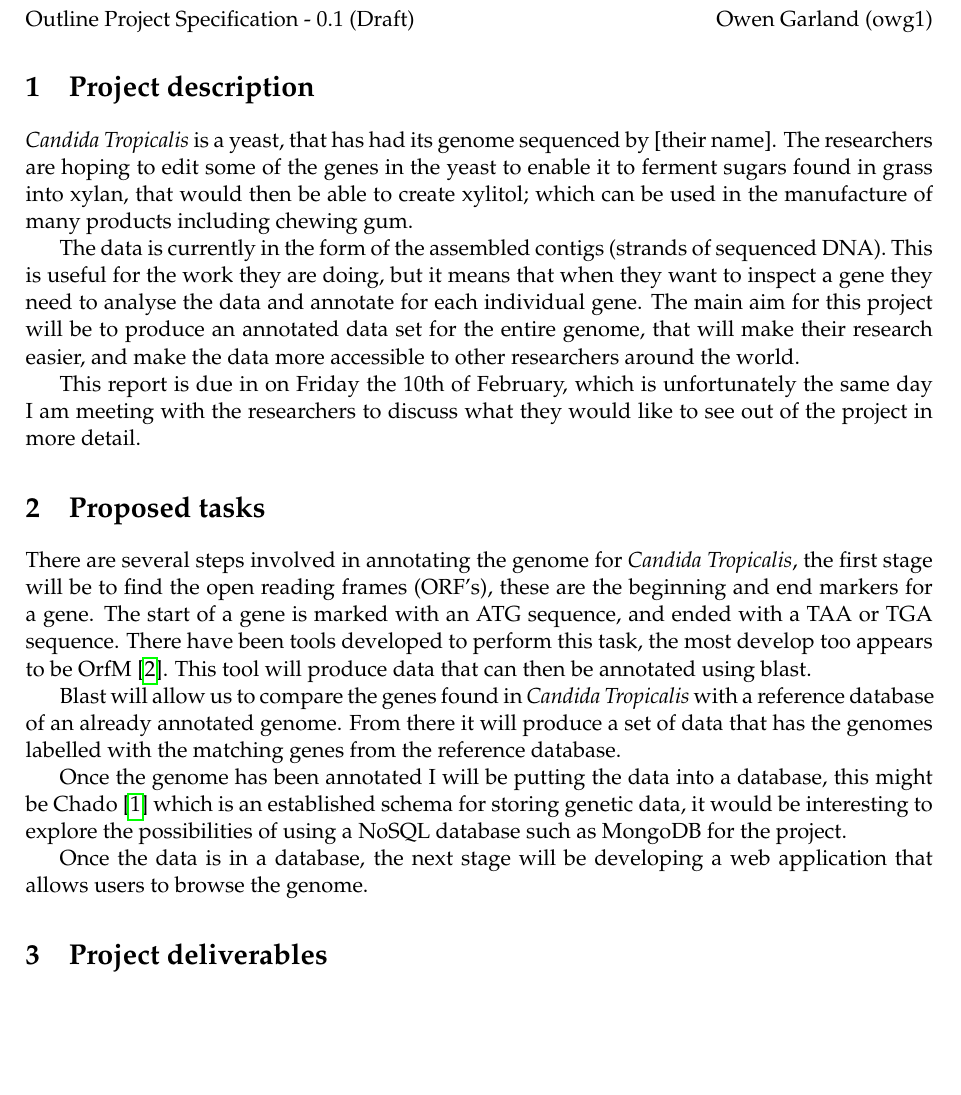
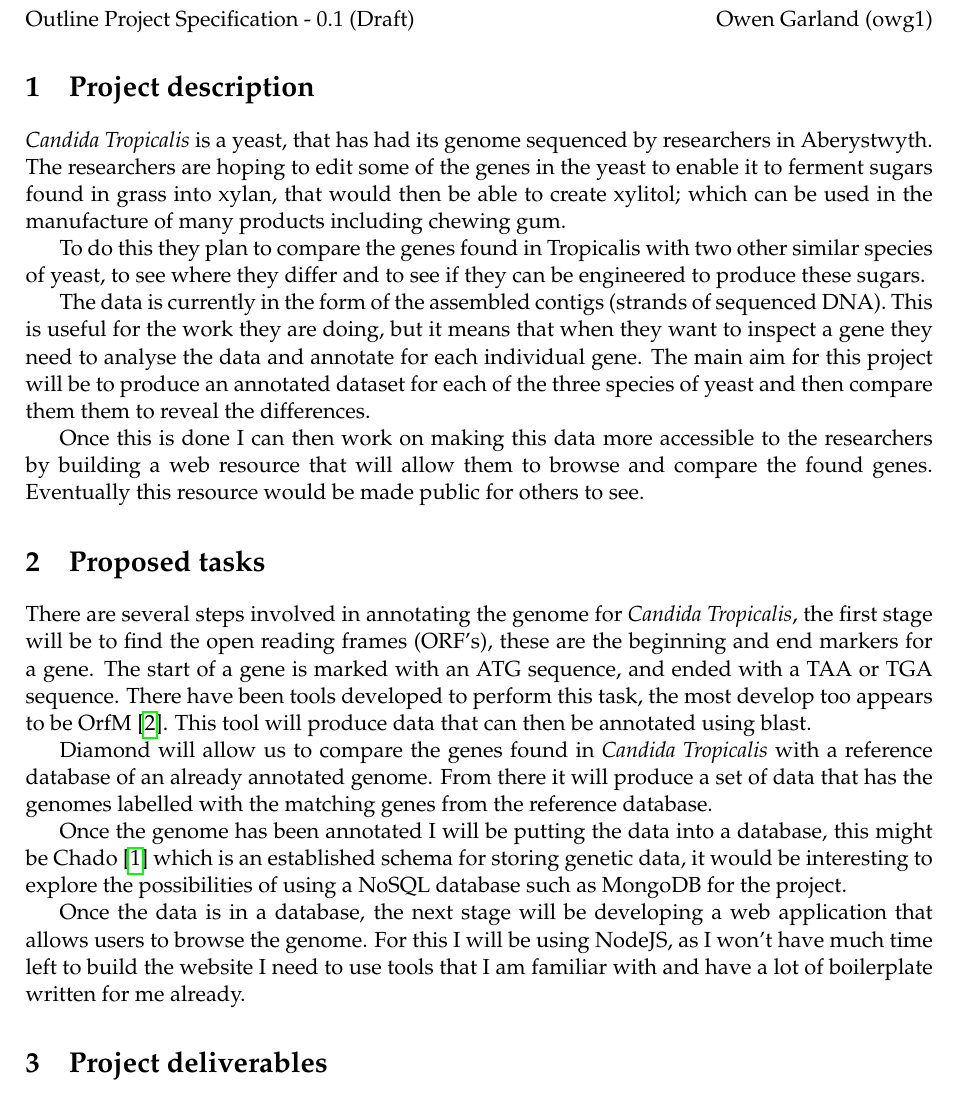
Before and after one commit to liupfskygre/giraffe-browse, a LaTeX document (doc/ProjectOutlineSpecification/ProjectSpecification.tex): part of page 2 of 3, cut so that both start at the same text, the shorter picture padded with empty space. Compiled offline with pdfLaTeX.

Commit message:
Added some more info

```diff
--- a/doc/ProjectOutlineSpecification/ProjectSpecification.tex
+++ b/doc/ProjectOutlineSpecification/ProjectSpecification.tex
@@ -46,11 +46,13 @@
 %==============================================================================
 \section{Project description}
 %==============================================================================
-\textit{Candida Tropicalis} is a yeast, that has had its genome sequenced by [their name]. The researchers are hoping to edit some of the genes in the yeast to enable it to ferment sugars found in grass into xylan, that would then be able to create xylitol; which can be used in the manufacture of many products including chewing gum.
+\textit{Candida Tropicalis} is a yeast, that has had its genome sequenced by researchers in Aberystwyth. The researchers are hoping to edit some of the genes in the yeast to enable it to ferment sugars found in grass into xylan, that would then be able to create xylitol; which can be used in the manufacture of many products including chewing gum.
 
-The data is currently in the form of the assembled contigs (strands of sequenced DNA). This is useful for the work they are doing, but it means that when they want to inspect a gene they need to analyse the data and annotate for each individual gene. The main aim for this project will be to produce an annotated data set for the entire genome, that will make their research easier, and make the data more accessible to other researchers around the world.
+To do this they plan to compare the genes found in Tropicalis with two other similar species of yeast, to see where they differ and to see if they can be engineered to produce these sugars.
 
-This report is due in on Friday the 10th of February, which is unfortunately the same day I am meeting with the researchers to discuss what they would like to see out of the project in more detail.
+The data is currently in the form of the assembled contigs (strands of sequenced DNA). This is useful for the work they are doing, but it means that when they want to inspect a gene they need to analyse the data and annotate for each individual gene. The main aim for this project will be to produce an annotated dataset for each of the three species of yeast and then compare them them to reveal the differences.
+
+Once this is done I can then work on making this data more accessible to the researchers by building a web resource that will allow them to browse and compare the found genes. Eventually this resource would be made public for others to see.
 
 
 %==============================================================================
@@ -58,11 +60,11 @@ This report is due in on Friday the 10th of February, which is unfortunately the
 %==============================================================================
 There are several steps involved in annotating the genome for \textit{Candida Tropicalis}, the first stage will be to find the open reading frames (ORF's), these are the beginning and end markers for a gene. The start of a gene is marked with an ATG sequence, and ended with a TAA or TGA sequence. There have been tools developed to perform this task, the most develop too appears to be OrfM\cite{OrfM}. This tool will produce data that can then be annotated using blast.
 
-Blast will allow us to compare the genes found in \textit{Candida Tropicalis} with a reference database of an already annotated genome. From there it will produce a set of data that has the genomes labelled with the matching genes from the reference database.
+Diamond will allow us to compare the genes found in \textit{Candida Tropicalis} with a reference database of an already annotated genome. From there it will produce a set of data that has the genomes labelled with the matching genes from the reference database.
 
 Once the genome has been annotated I will be putting the data into a database, this might be Chado\cite{chado} which is an established schema for storing genetic data, it would be interesting to explore the possibilities of using a NoSQL database such as MongoDB for the project.
 
-Once the data is in a database, the next stage will be developing a web application that allows users to browse the genome.
+Once the data is in a database, the next stage will be developing a web application that allows users to browse the genome. For this I will be using NodeJS, as I won't have much time left to build the website I need to use tools that I am familiar with and have a lot of boilerplate written for me already.
 
 
 %==============================================================================
```
Also changed, not shown: doc/ProjectOutlineSpecification/ProjectSpecification.pdf.
